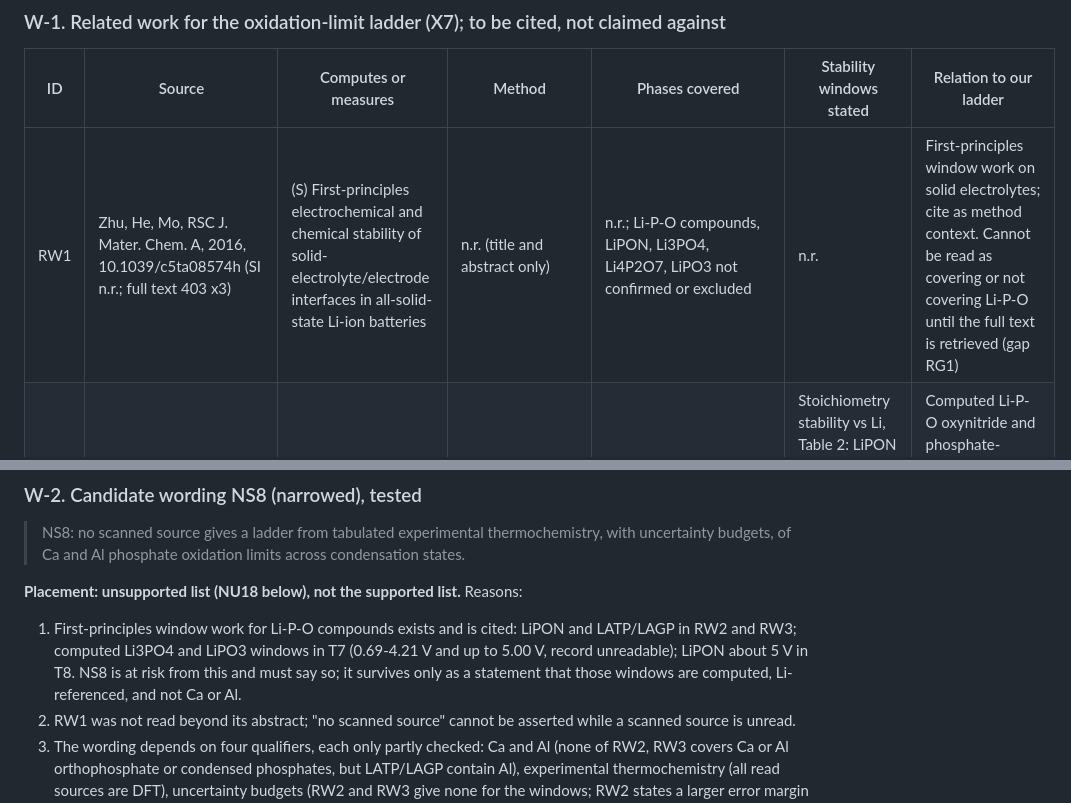
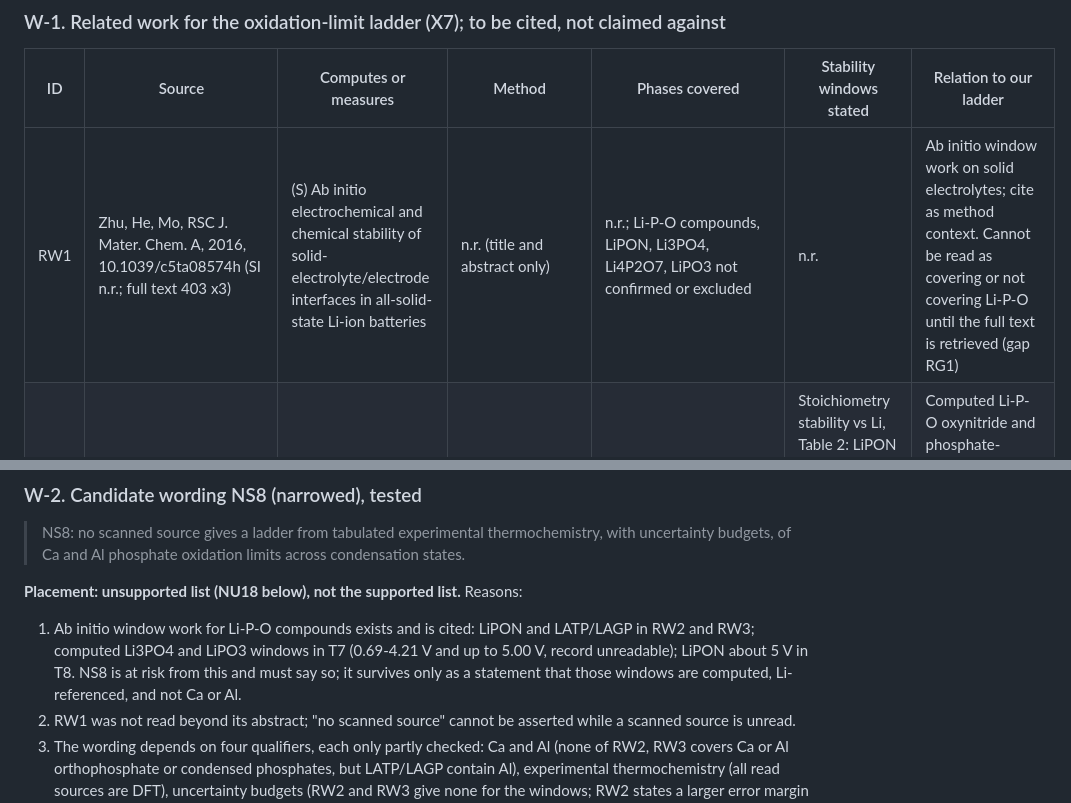
Before and after one commit to pa1aash/nacre-shell, a Markdown page: lit/novelty.md, 2 parts joined by grey strips. GitHub-like rendering.

Commit message:
lit(p0): reword ab initio in PH-W2.3 sections (scope guard)

```diff
--- a/lit/novelty.md
+++ b/lit/novelty.md
@@ -649,7 +649,7 @@ Fetched headless on 2026-10-22: Google Patents pages (4), arXiv PDF, PMC page, C
 
 | ID | Source | Computes or measures | Method | Phases covered | Stability windows stated | Relation to our ladder |
 |---|---|---|---|---|---|---|
-| RW1 | Zhu, He, Mo, RSC J. Mater. Chem. A, 2016, 10.1039/c5ta08574h (SI n.r.; full text 403 x3) | (S) First-principles electrochemical and chemical stability of solid-electrolyte/electrode interfaces in all-solid-state Li-ion batteries | n.r. (title and abstract only) | n.r.; Li-P-O compounds, LiPON, Li3PO4, Li4P2O7, LiPO3 not confirmed or excluded | n.r. | First-principles window work on solid electrolytes; cite as method context. Cannot be read as covering or not covering Li-P-O until the full text is retrieved (gap RG1) |
+| RW1 | Zhu, He, Mo, RSC J. Mater. Chem. A, 2016, 10.1039/c5ta08574h (SI n.r.; full text 403 x3) | (S) Ab initio electrochemical and chemical stability of solid-electrolyte/electrode interfaces in all-solid-state Li-ion batteries | n.r. (title and abstract only) | n.r.; Li-P-O compounds, LiPON, Li3PO4, Li4P2O7, LiPO3 not confirmed or excluded | n.r. | Ab initio window work on solid electrolytes; cite as method context. Cannot be read as covering or not covering Li-P-O until the full text is retrieved (gap RG1) |
 | RW2 | Binninger, Marcolongo, Mottet, Weber, Laino, RSC J. Mater. Chem. A, 2020, 10.1039/c9ta09401f; read as arXiv 1901.02251v2 (same title and authors) | Compares ways to compute the electrochemical stability window of solid electrolytes; introduces the stoichiometry stability method against the phase stability method | DFT, PBE with SSSP Efficiency pseudopotentials; HSE06 tested on LATP, LLTO, LLZO | LGPS, LiPON (Li2PO2N, cell Li45P24O51N21, vacancy composition Li1.875PO2.125N0.875), LLZO, LLTO, LATP, LISICON, NASICON Na3Zr2Si2PO12. No Li3PO4, Li4P2O7 or LiPO3 (text search: no hit) | Stoichiometry stability vs Li, Table 2: LiPON 0.00 to 4.11 V; LATP 0.66 to 3.13 V; LGPS 1.08 to 2.85 V. Text cites measured LiPON windows 0.0 to about 5.0-5.5 V vs Li and XPS decomposition against Li metal | Computed Li-P-O oxynitride and phosphate-framework windows (LiPON, LATP); all Li-referenced, solid-electrolyte context; no Ca or Al orthophosphate or condensed phosphate, no experimental thermochemistry, no uncertainty budget |
 | RW3 | Schwietert et al., JACS Au 1, 1488 (2021), PMC8479866, 10.1021/jacsau.1c00228 | Electrochemical stability and reaction mechanisms of solid electrolytes; decomposition window (Li grand-potential phase diagram) against intrinsic window (delithiation/lithiation redox) | DFT, PBE, VASP with PAW; 10 000 random Li configurations per composition, 10 lowest relaxed; reference energies from Materials Project | LPS, LPSB, LPSC, LGPS, LBH, LYB, LOC, LiPON (Li2PO2N), LLZO, LLTO, LATP (Li1.5Al0.5Ti1.5(PO4)3), LAGP (Li1.5Al0.5Ge1.5(PO4)3). Mentions metastable P-O phases in the Li2O-P2O5 range as a reason formation energies mislead; no Li3PO4, Li4P2O7 or LiPO3 computed | Decomposition / intrinsic, V vs Li/Li+: LiPON 0.68-2.64 / 0.00-4.12; LATP 2.17-3.86 / 2.74-3.77; LAGP 2.71-3.98 / 2.31-4.30. Text: LiPON oxidised around 4.3 V (cited experiment) | Computed Li-P-O and Al-containing phosphate (LATP, LAGP) windows; the intrinsic-window idea (kinetic route through delithiation) bears on tier-2 reading. Not a Ca or Al phosphate ladder from tabulated thermochemistry |
 
@@ -663,7 +663,7 @@ Related-work read: RW2 and RW3 in full text; RW1 abstract only (RW2 is the RSC v
 
 **Placement: unsupported list (NU18 below), not the supported list.** Reasons:
 
-1. First-principles window work for Li-P-O compounds exists and is cited: LiPON and LATP/LAGP in RW2 and RW3; computed Li3PO4 and LiPO3 windows in T7 (0.69-4.21 V and up to 5.00 V, record unreadable); LiPON about 5 V in T8. NS8 is at risk from this and must say so; it survives only as a statement that those windows are computed, Li-referenced, and not Ca or Al.
+1. Ab initio window work for Li-P-O compounds exists and is cited: LiPON and LATP/LAGP in RW2 and RW3; computed Li3PO4 and LiPO3 windows in T7 (0.69-4.21 V and up to 5.00 V, record unreadable); LiPON about 5 V in T8. NS8 is at risk from this and must say so; it survives only as a statement that those windows are computed, Li-referenced, and not Ca or Al.
 2. RW1 was not read beyond its abstract; "no scanned source" cannot be asserted while a scanned source is unread.
 3. The wording depends on four qualifiers, each only partly checked: Ca and Al (none of RW2, RW3 covers Ca or Al orthophosphate or condensed phosphates, but LATP/LAGP contain Al), experimental thermochemistry (all read sources are DFT), uncertainty budgets (RW2 and RW3 give none for the windows; RW2 states a larger error margin for one literature value), condensation states (no source read spans ortho, pyro and meta).
 4. The patent literature stays unsearched (gap G1; patent keyword search not possible).
```
